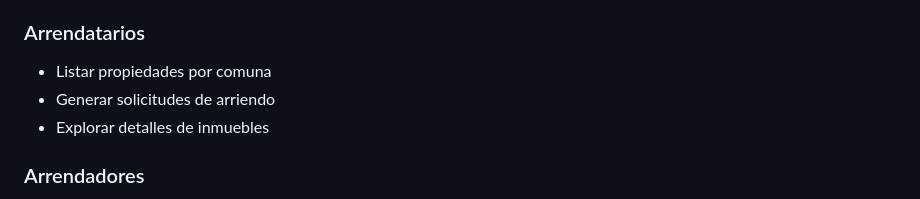
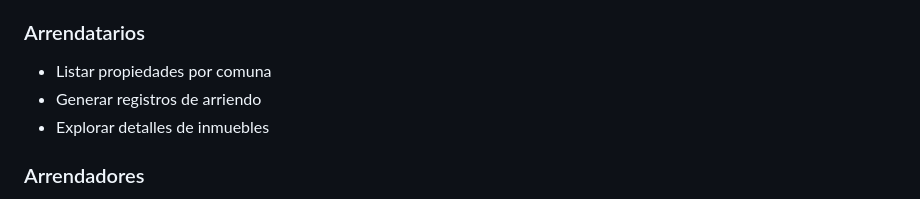
Before and after one commit to StudentNPD/Arrienda_chile, a Markdown page: README.md, the part around the change. Rendered like a GitHub page.

```diff
--- a/README.md
+++ b/README.md
@@ -12,7 +12,7 @@ Plataforma web para gestión de arriendos de inmuebles, que permite a usuarios r
 
 ### Arrendatarios
 - Listar propiedades por comuna
-- Generar solicitudes de arriendo
+- Generar registros de arriendo
 - Explorar detalles de inmuebles
 
 ### Arrendadores
```
